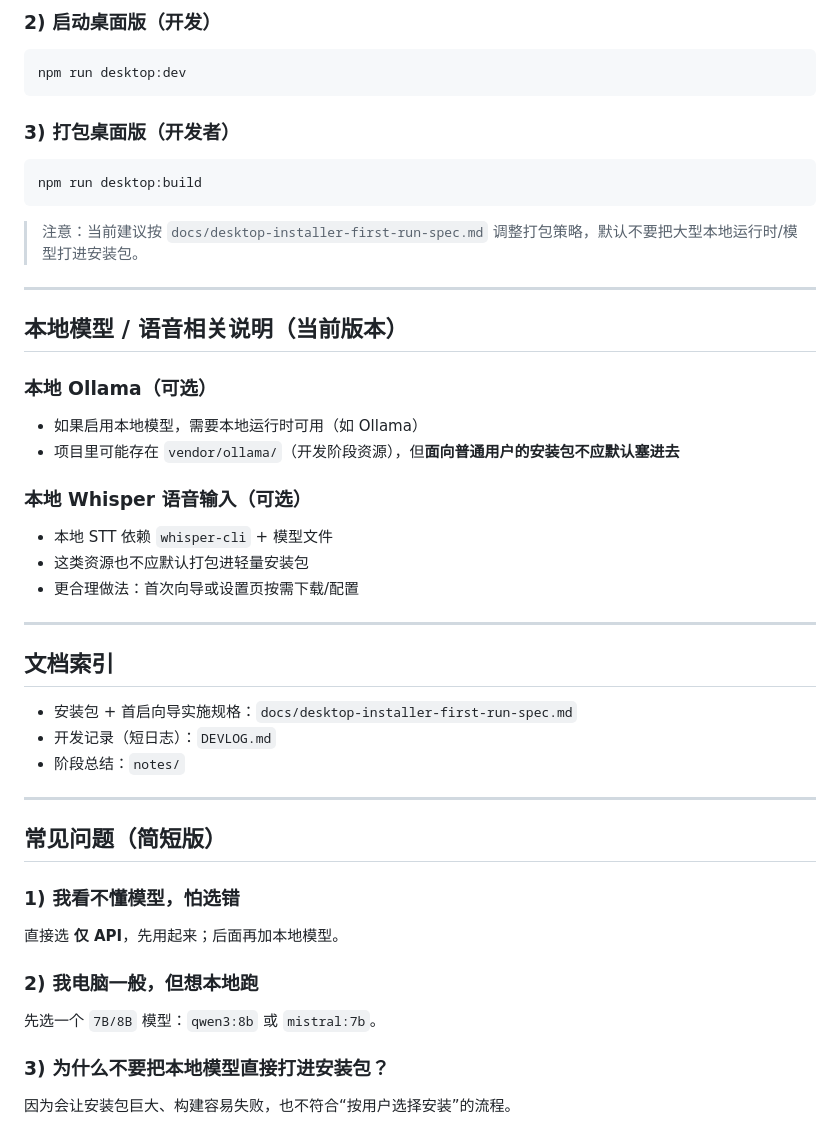
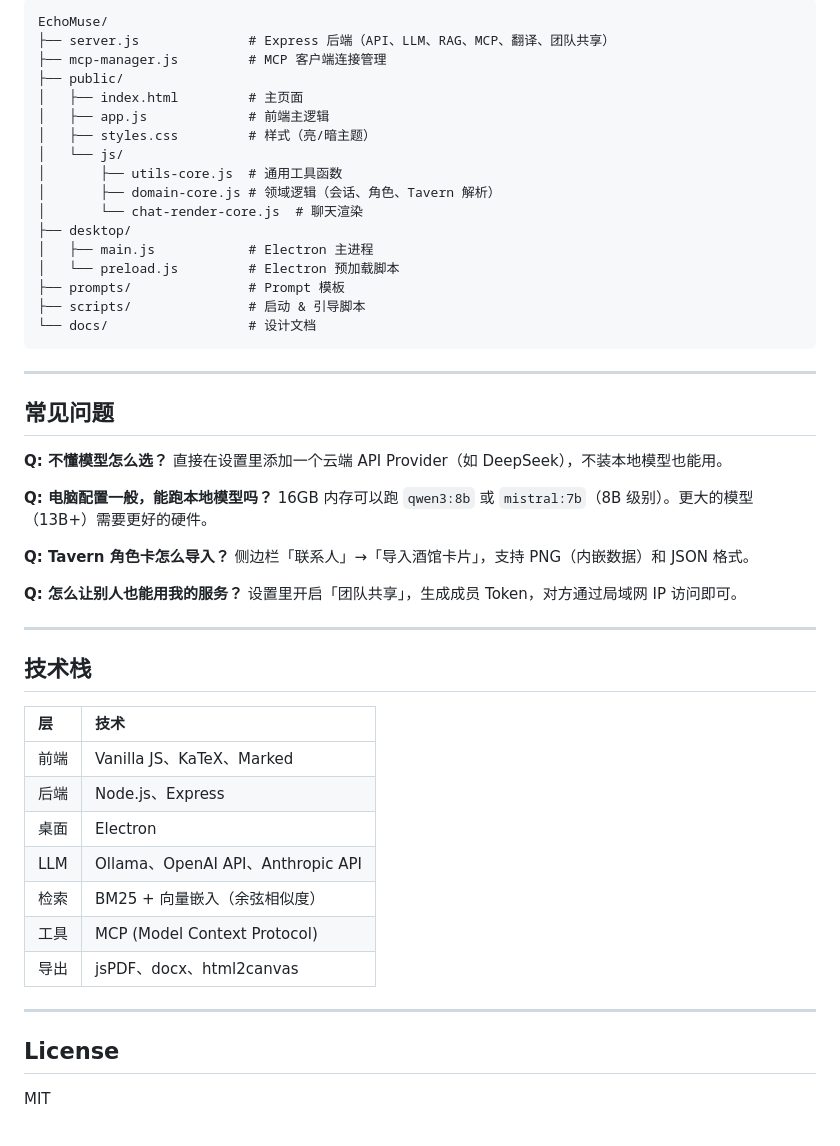
Before and after one commit to YPDWHM/EchoMuse, a Markdown page: README.md, the part around one of its changes. Rendered like a GitHub page.

````diff
--- a/README.md
+++ b/README.md
@@ -157,51 +215,55 @@ npm install
 ```
-
-### 2) 启动桌面版（开发）
-
-```bash
-npm run desktop:dev
+EchoMuse/
+├── server.js              # Express 后端（API、LLM、RAG、MCP、翻译、团队共享）
+├── mcp-manager.js         # MCP 客户端连接管理
+├── public/
+│   ├── index.html         # 主页面
+│   ├── app.js             # 前端主逻辑
+│   ├── styles.css         # 样式（亮/暗主题）
+│   └── js/
+│       ├── utils-core.js  # 通用工具函数
+│       ├── domain-core.js # 领域逻辑（会话、角色、Tavern 解析）
+│       └── chat-render-core.js  # 聊天渲染
+├── desktop/
+│   ├── main.js            # Electron 主进程
+│   └── preload.js         # Electron 预加载脚本
+├── prompts/               # Prompt 模板
+├── scripts/               # 启动 & 引导脚本
+└── docs/                  # 设计文档
 ```
-
-### 3) 打包桌面版（开发者）
-
-```bash
-npm run desktop:build
-```
-
-> 注意：当前建议按 `docs/desktop-installer-first-run-spec.md` 调整打包策略，默认不要把大型本地运行时/模型打进安装包。
 
 ---
 
-## 本地模型 / 语音相关说明（当前版本）
+## 常见问题
 
-### 本地 Ollama（可选）
+**Q: 不懂模型怎么选？**
+直接在设置里添加一个云端 API Provider（如 DeepSeek），不装本地模型也能用。
 
-- 如果启用本地模型，需要本地运行时可用（如 Ollama）
-- 项目里可能存在 `vendor/ollama/`（开发阶段资源），但**面向普通用户的安装包不应默认塞进去**
+**Q: 电脑配置一般，能跑本地模型吗？**
+16GB 内存可以跑 `qwen3:8b` 或 `mistral:7b`（8B 级别）。更大的模型（13B+）需要更好的硬件。
 
-### 本地 Whisper 语音输入（可选）
+**Q: Tavern 角色卡怎么导入？**
+侧边栏「联系人」→「导入酒馆卡片」，支持 PNG（内嵌数据）和 JSON 格式。
 
-- 本地 STT 依赖 `whisper-cli` + 模型文件
-- 这类资源也不应默认打包进轻量安装包
-- 更合理做法：首次向导或设置页按需下载/配置
+**Q: 怎么让别人也能用我的服务？**
+设置里开启「团队共享」，生成成员 Token，对方通过局域网 IP 访问即可。
 
 ---
 
-## 文档索引
+## 技术栈
 
-- 安装包 + 首启向导实施规格：`docs/desktop-installer-first-run-spec.md`
-- 开发记录（短日志）：`DEVLOG.md`
-- 阶段总结：`notes/`
+| 层 | 技术 |
+|:---|:---|
+| 前端 | Vanilla JS、KaTeX、Marked |
+| 后端 | Node.js、Express |
+| 桌面 | Electron |
+| LLM | Ollama、OpenAI API、Anthropic API |
+| 检索 | BM25 + 向量嵌入（余弦相似度） |
+| 工具 | MCP (Model Context Protocol) |
+| 导出 | jsPDF、docx、html2canvas |
 
 ---
 
-## 常见问题（简短版）
+## License
 
-### 1) 我看不懂模型，怕选错
-直接选 **仅 API**，先用起来；后面再加本地模型。
-
-### 2) 我电脑一般，但想本地跑
-先选一个 `7B/8B` 模型：`qwen3:8b` 或 `mistral:7b`。
-
-### 3) 为什么不要把本地模型直接打进安装包？
-因为会让安装包巨大、构建容易失败，也不符合“按用户选择安装”的流程。
+MIT
````
Also changed, not shown: other parts of README.md (+162 -104 lines).
